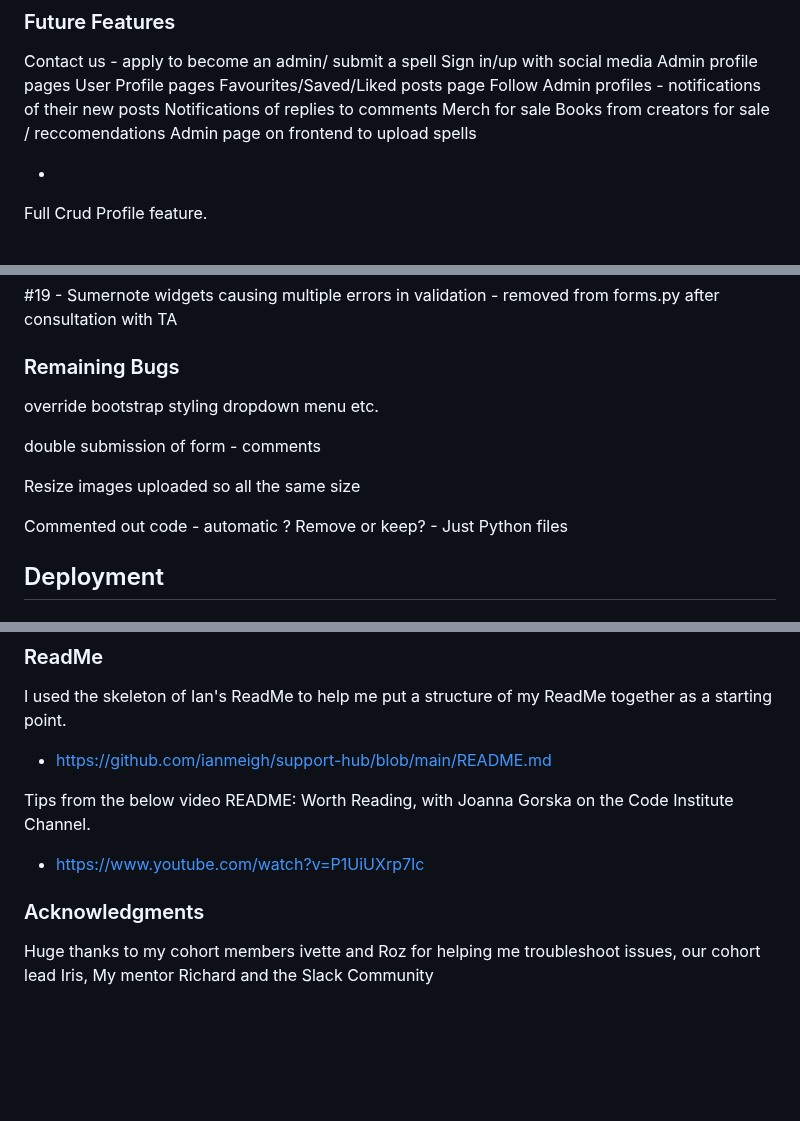
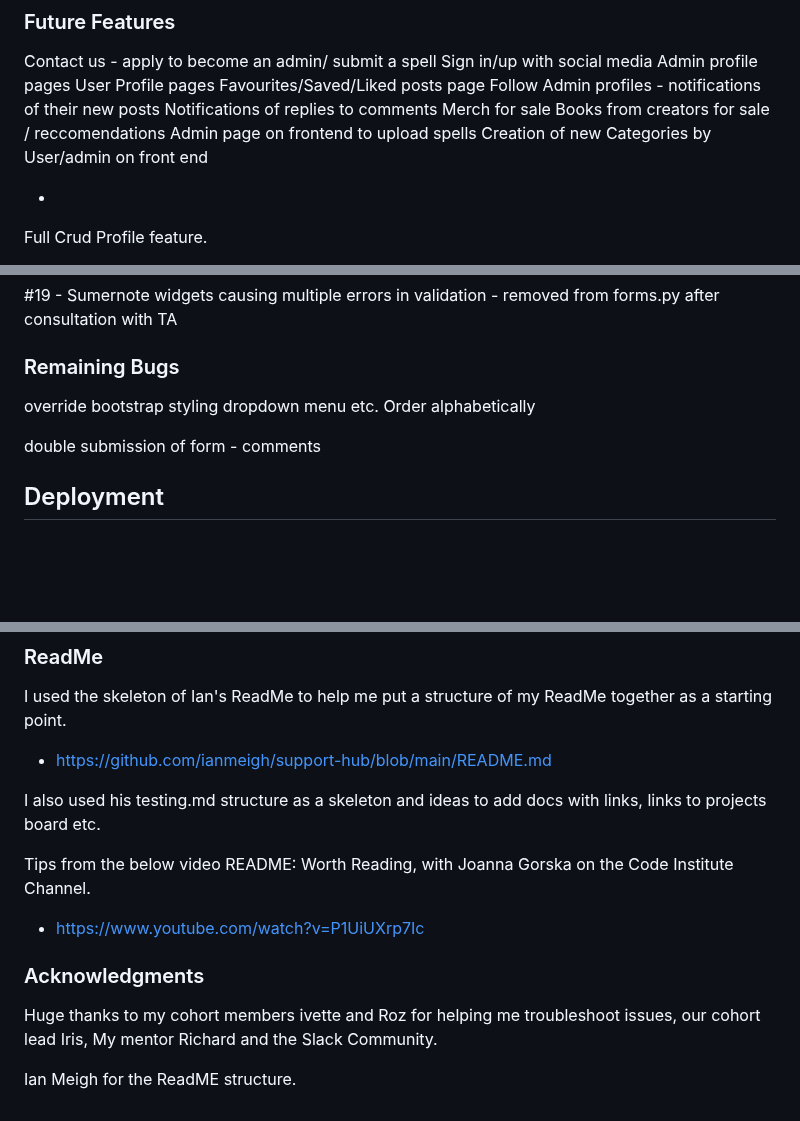
Before and after one commit to rachel-o-donnell/the-witchs-cauldron, a Markdown page: README.md, 3 parts joined by grey strips. Rendered like a GitHub page; blank space fills up the shorter version.

Commit message:
Update credits ssection with notes README

```diff
--- a/README.md
+++ b/README.md
@@ -329,6 +331,7 @@ Notifications of replies to comments
 Merch for sale
 Books from creators for sale / reccomendations
 Admin page on frontend to upload spells
+Creation of new Categories by User/admin on front end
 
 -
 
@@ -459,13 +462,10 @@ Jigsaw Wc3 validation - passes without error
 
 ### Remaining Bugs
 
-override bootstrap styling dropdown menu etc.
+override bootstrap styling dropdown menu etc. Order alphabetically
 
 double submission of form - comments
 
-Resize images uploaded so all the same size
-
-Commented out code - automatic ? Remove or keep? - Just Python files
 ## Deployment
 
 
@@ -540,9 +540,13 @@ I used the skeleton of Ian's ReadMe to help me put a structure of my ReadMe toge
 
 - https://github.com/ianmeigh/support-hub/blob/main/README.md
 
+I also used his testing.md structure as a skeleton and ideas to add docs with links, links to projects board etc.
+
 Tips from the below video README: Worth Reading, with Joanna Gorska on the Code Institute Channel.
 - https://www.youtube.com/watch?v=P1UiUXrp7Ic
 
 ### Acknowledgments
 
-Huge thanks to my cohort members ivette and Roz for helping me troubleshoot issues, our cohort lead Iris, My mentor Richard and the Slack Community
+Huge thanks to my cohort members ivette and Roz for helping me troubleshoot issues, our cohort lead Iris, My mentor Richard and the Slack Community.
+
+Ian Meigh for the ReadME structure.
```
Also changed, not shown: other parts of README.md (+2 -0 lines).
